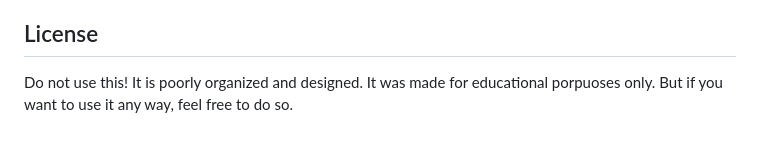
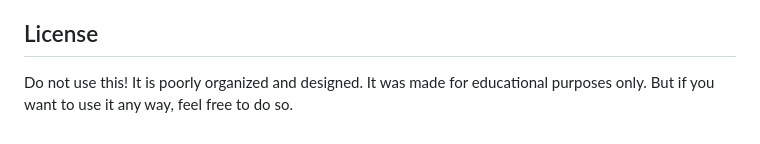
Before and after one commit to FelipeABG/web-framework, a Markdown page: readme.md, the part around the change. GitHub-like rendering.

```diff
--- a/readme.md
+++ b/readme.md
@@ -139,5 +139,5 @@ Availible in rwf::response:
 
 ## License
 
-Do not use this! It is poorly organized and designed. It was made for educational porpuoses only.
+Do not use this! It is poorly organized and designed. It was made for educational purposes only.
 But if you want to use it any way, feel free to do so.
```
